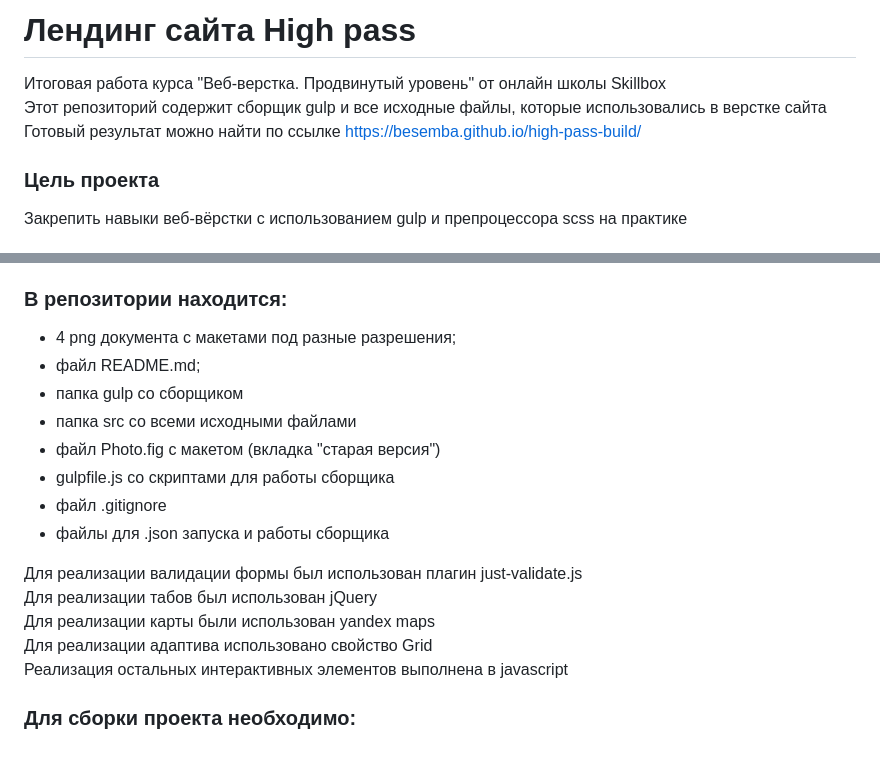
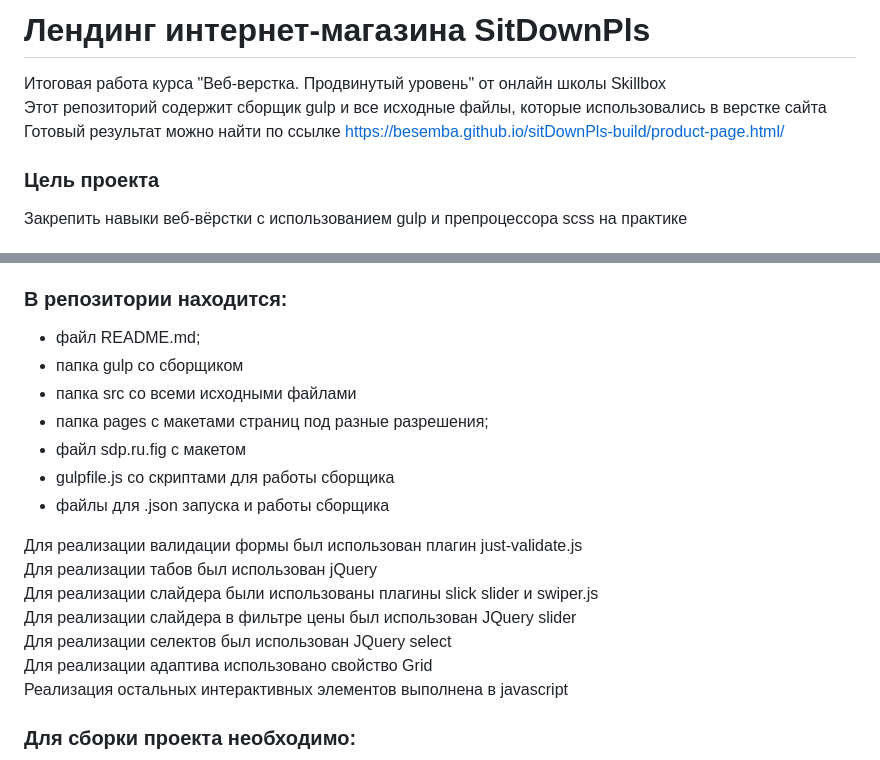
Before and after one commit to Besemba/high-pass-project, a Markdown page: README.md, 2 parts joined by grey strips. Rendered like a GitHub page.

```diff
--- a/README.md
+++ b/README.md
@@ -1,7 +1,7 @@
-# Лендинг сайта High pass
+# Лендинг интернет-магазина SitDownPls
 Итоговая работа курса "Веб-верстка. Продвинутый уровень" от онлайн школы Skillbox <br>
 Этот репозиторий содержит сборщик gulp и все исходные файлы, которые использовались в верстке сайта <br>
-Готовый результат можно найти по ссылке https://besemba.github.io/high-pass-build/ <br>
+Готовый результат можно найти по ссылке https://besemba.github.io/sitDownPls-build/product-page.html/ <br>
 
 ### Цель проекта
 Закрепить навыки веб-вёрстки с использованием gulp и препроцессора scss на практике
@@ -17,18 +17,19 @@
 - Валидный код;
 
 ### В репозитории находится:
-- 4 png документа с макетами под разные разрешения;
 - файл README.md;
 - папка gulp со сборщиком
 - папка src со всеми исходными файлами
-- файл Photo.fig с макетом (вкладка "старая версия")
+- папка pages с макетами страниц под разные разрешения;
+- файл sdp.ru.fig с макетом
 - gulpfile.js со скриптами для работы сборщика
-- файл .gitignore
 - файлы для .json запуска и работы сборщика
 
 Для реализации валидации формы был использован плагин just-validate.js <br>
 Для реализации табов был использован jQuery <br>
-Для реализации карты были использован yandex maps <br>
+Для реализации слайдера были использованы плагины slick slider и swiper.js <br>
+Для реализации слайдера в фильтре цены был использован JQuery slider <br>
+Для реализации селектов был использован JQuery select <br>
 Для реализации адаптива использовано свойство Grid <br>
 Реализация остальных интерактивных элементов выполнена в javascript <br>
 
```
